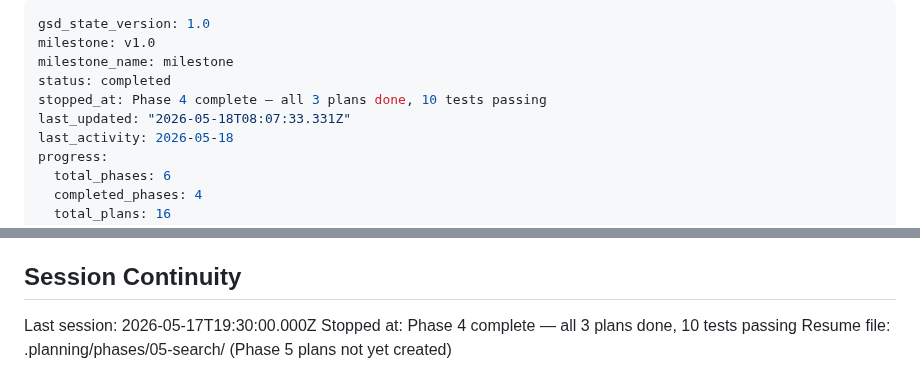
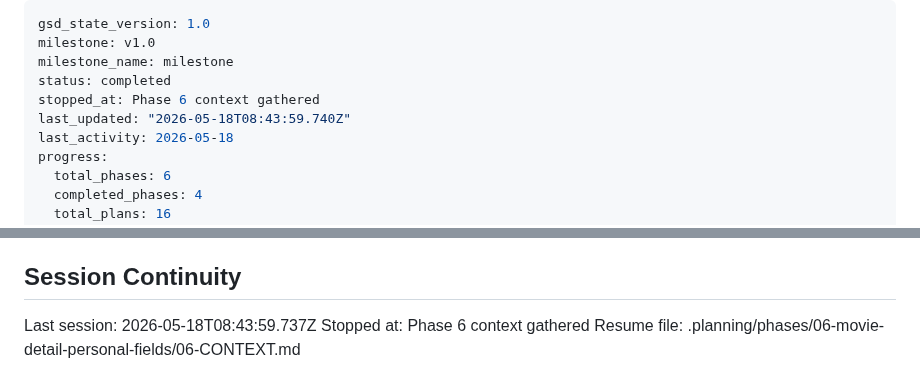
Before and after one commit to simon-reich/movie-archive, a Markdown page: .planning/STATE.md, 2 parts joined by grey strips. Drawn GitHub-style.

Commit message:
docs(state): record phase 6 context session

```diff
--- a/.planning/STATE.md
+++ b/.planning/STATE.md
@@ -3,8 +3,8 @@ gsd_state_version: 1.0
 milestone: v1.0
 milestone_name: milestone
 status: completed
-stopped_at: Phase 4 complete — all 3 plans done, 10 tests passing
-last_updated: "2026-05-18T08:07:33.331Z"
+stopped_at: Phase 6 context gathered
+last_updated: "2026-05-18T08:43:59.740Z"
 last_activity: 2026-05-18
 progress:
   total_phases: 6
@@ -89,6 +89,6 @@ None.
 
 ## Session Continuity
 
-Last session: 2026-05-17T19:30:00.000Z
-Stopped at: Phase 4 complete — all 3 plans done, 10 tests passing
-Resume file: .planning/phases/05-search/ (Phase 5 plans not yet created)
+Last session: 2026-05-18T08:43:59.737Z
+Stopped at: Phase 6 context gathered
+Resume file: .planning/phases/06-movie-detail-personal-fields/06-CONTEXT.md
```
